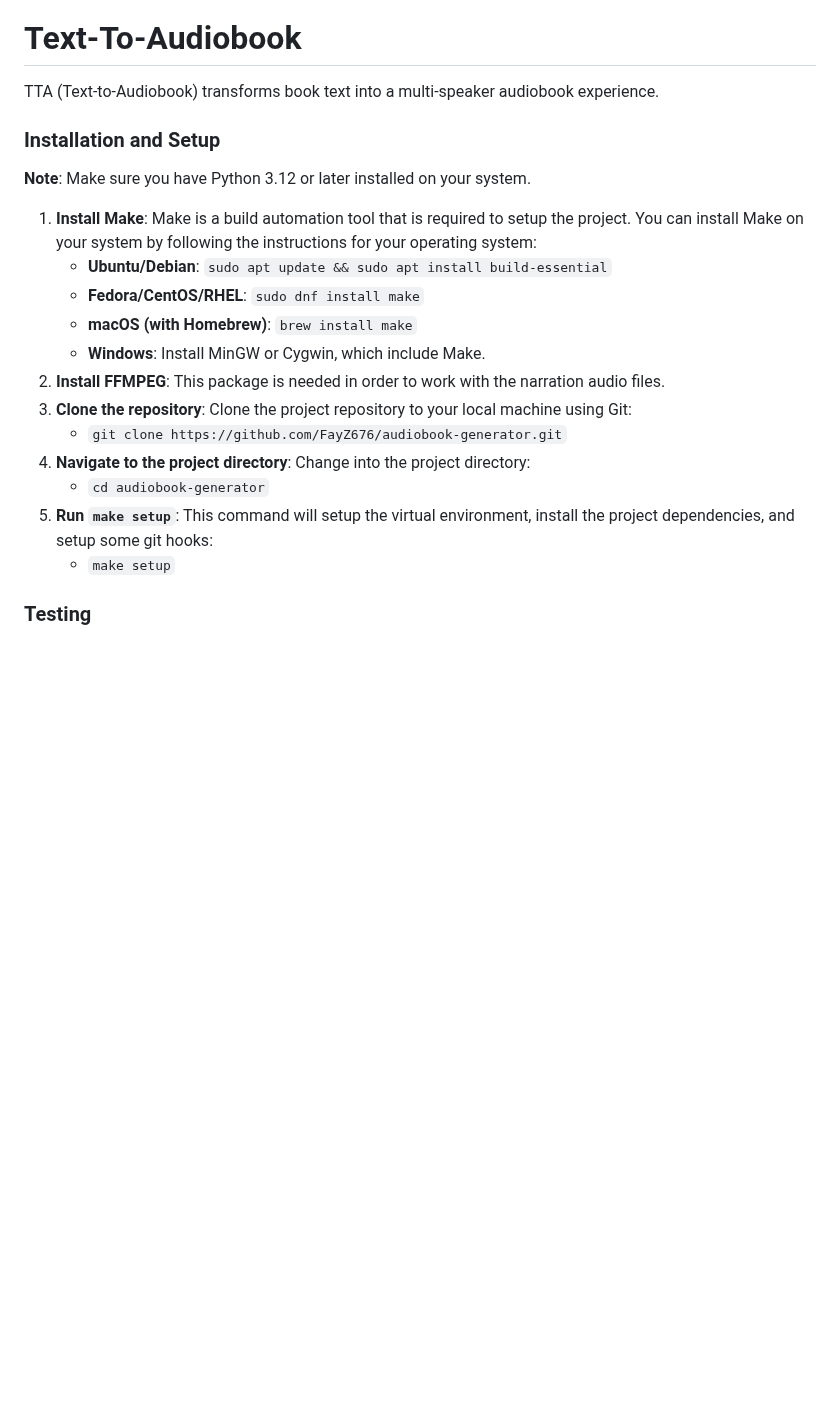
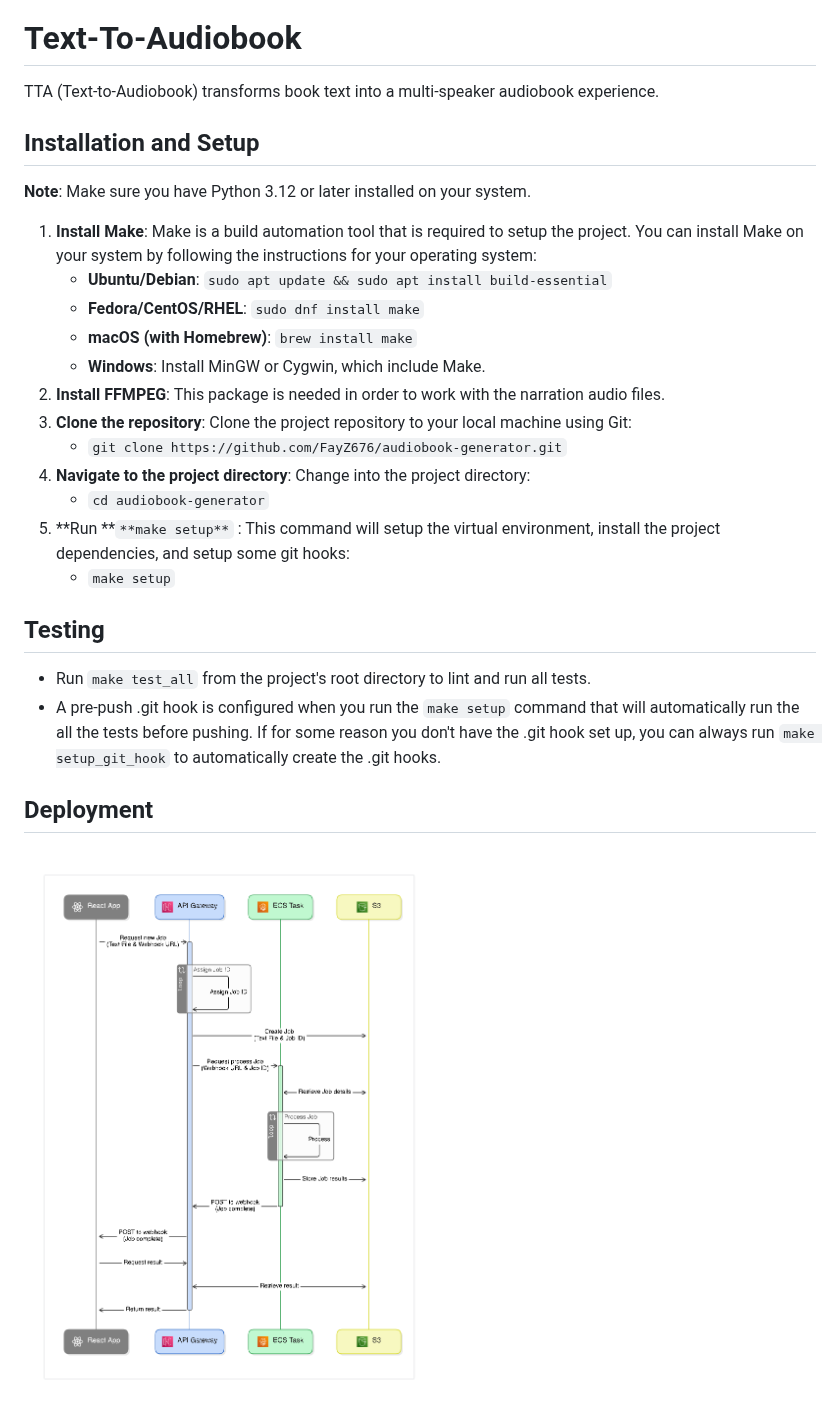
Before and after one commit to FayZ676/audiobook-generator, a Markdown page: README.md, the part around one of its changes. Drawn GitHub-style; pictures changed too: .eraser/o9mImca0SEbPEjiR7g0l___tYElYs9QXdYxRBDRRTDqqgBgTaT2___---figure---hRqaax6g4hGm2e5uNJ_Cx---figure---BJTOFFvJDzsTVIBVg8ITJw.png (added); blank space fills up the shorter version.

Commit message:
Add deployment event sequence diagram

```diff
--- a/README.md
+++ b/README.md
@@ -1,23 +3,25 @@
 # Text-To-Audiobook
-
 TTA (Text-to-Audiobook) transforms book text into a multi-speaker audiobook experience.
 
-### Installation and Setup
-
+## Installation and Setup
 **Note**: Make sure you have Python 3.12 or later installed on your system.
 
 1. **Install Make**: Make is a build automation tool that is required to setup the project. You can install Make on your system by following the instructions for your operating system:
-   - **Ubuntu/Debian**: `sudo apt update && sudo apt install build-essential`
-   - **Fedora/CentOS/RHEL**: `sudo dnf install make`
-   - **macOS (with Homebrew)**: `brew install make`
-   - **Windows**: Install MinGW or Cygwin, which include Make.
+    - **Ubuntu/Debian**: `sudo apt update && sudo apt install build-essential`
+    - **Fedora/CentOS/RHEL**: `sudo dnf install make`
+    - **macOS (with Homebrew)**: `brew install make`
+    - **Windows**: Install MinGW or Cygwin, which include Make.
 2. **Install FFMPEG**: This package is needed in order to work with the narration audio files.
 3. **Clone the repository**: Clone the project repository to your local machine using Git:
-   - `git clone https://github.com/FayZ676/audiobook-generator.git`
+    - `git clone https://github.com/FayZ676/audiobook-generator.git`
 4. **Navigate to the project directory**: Change into the project directory:
-   - `cd audiobook-generator`
-5. **Run `make setup`**: This command will setup the virtual environment, install the project dependencies, and setup some git hooks:
-   - `make setup`
+    - `cd audiobook-generator`
+5. **Run **`**make setup**` : This command will setup the virtual environment, install the project dependencies, and setup some git hooks:
+    - `make setup`
+## Testing
+- Run `make test_all`  from the project's root directory to lint and run all tests.
+- A pre-push .git hook is configured when you run the `make setup`  command that will automatically run the all the tests before pushing. If for some reason you don't have the .git hook set up, you can always run `make setup_git_hook`  to automatically create the .git hooks.
+## Deployment
+![Deployment Event Sequence](/.eraser/o9mImca0SEbPEjiR7g0l___tYElYs9QXdYxRBDRRTDqqgBgTaT2___---figure---hRqaax6g4hGm2e5uNJ_Cx---figure---BJTOFFvJDzsTVIBVg8ITJw.png "Deployment Event Sequence")
 
-### Testing
 
```
Also changed, not shown: other parts of README.md (+11 -2 lines), .eraser/o9mImca0SEbPEjiR7g0l___tYElYs9QXdYxRBDRRTDqqgBgTaT2___---diagram----f9cf79c59fd1a6c8f66aa3ca548f44ef.png (added), 1 other file.
